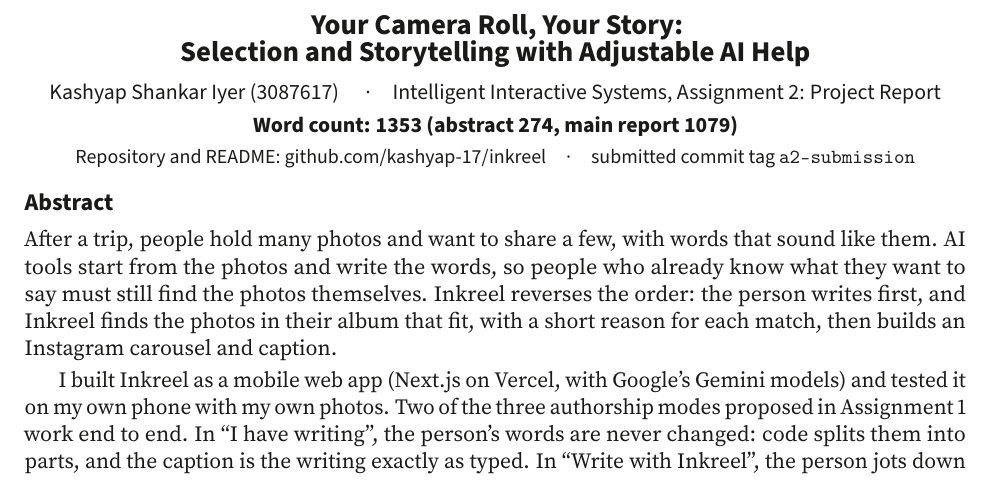
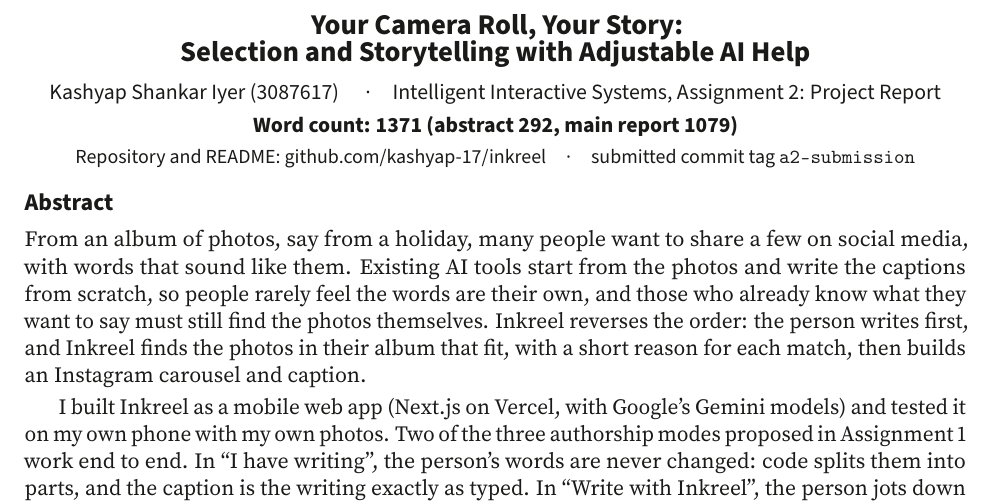
Before and after one commit to kashyap-17/inkreel, a LaTeX document (acad_docs/project_report/Kashyap_3087617_Project_Report.tex): part of page 1 of 7, cut so that both start at the same text. Compiled offline with pdfLaTeX.

Commit message:
Report abstract: the owner's opening, and the ownership gap

```diff
--- a/acad_docs/project_report/Kashyap_3087617_Project_Report.tex
+++ b/acad_docs/project_report/Kashyap_3087617_Project_Report.tex
@@ -47,9 +47,9 @@
 % Compromises section, including the rationale table's text. Figures, storyboards, captions, the
 % title block, repository links and references are excluded by the brief and wrapped in
 % TC:ignore. texcount skips the table, so its words are counted separately and added.
-\newcommand{\abstractcount}{274}
+\newcommand{\abstractcount}{292}
 \newcommand{\maincount}{1079}
-\newcommand{\totalcount}{1353}
+\newcommand{\totalcount}{1371}
 \newcommand{\repo}{\href{https://github.com/kashyap-17/inkreel}{github.com/kashyap-17/inkreel}}
 \newcommand{\commit}{\href{https://github.com/kashyap-17/inkreel/tree/a2-submission}{tag \texttt{a2-submission}}}
 
@@ -79,8 +79,9 @@
 
 \section{Abstract}
 
-After a trip, people hold many photos and want to share a few, with words that sound like
-them. AI tools start from the photos and write the words, so people who already know what they
+From an album of photos, say from a holiday, many people want to share a few on social media,
+with words that sound like them. Existing AI tools start from the photos and write the captions
+from scratch, so people rarely feel the words are their own, and those who already know what they
 want to say must still find the photos themselves. Inkreel reverses the order: the person writes
 first, and Inkreel finds the photos in their album that fit, with a short reason
 for each match, then builds an Instagram carousel and caption.
```
